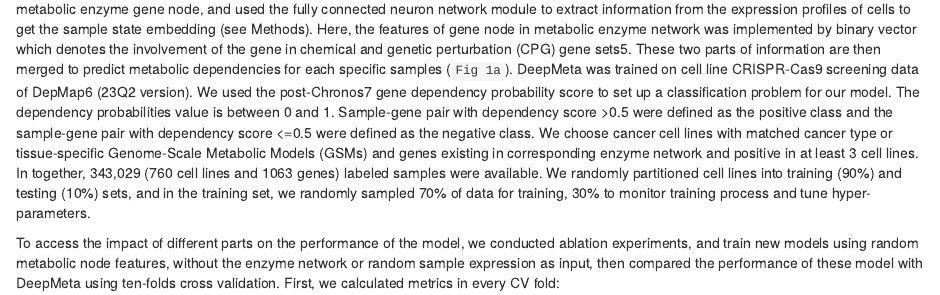
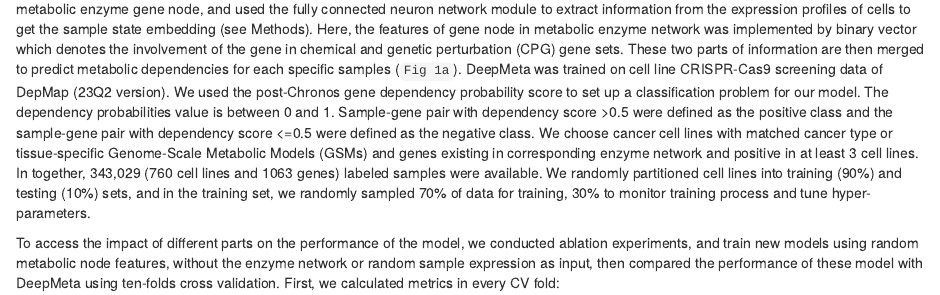
Before and after one commit to XSLiuLab/DeepMeta, an R Markdown document (report/model_compare.Rmd): the page in a window 1100 px wide, from 280 px down. Rendered offline with R 4.5, knitr and Pandoc, with nearby package versions; drawn as R Markdown's standard HTML page in place of the format the file asks for; some code elsewhere in the file could not run offline; common packages that the code uses without loading them are loaded.

Commit message:
update report

```diff
--- a/report/model_compare.Rmd
+++ b/report/model_compare.Rmd
@@ -20,7 +20,7 @@ The metabolic vulnerability of each specific sample is dependent on the sample s
 
 ![](https://picgo-wutao.oss-cn-shanghai.aliyuncs.com/image-20240122090715501.png)
 
-We used the graph attention network (GAT) module to extract information from the sample-specific enzyme network to obtain the embedding of the metabolic enzyme gene node, and used the fully connected neuron network module to extract information from the expression profiles of cells to get the sample state embedding (see Methods). Here, the features of gene node in metabolic enzyme network was implemented by binary vector which denotes the involvement of the gene in chemical and genetic perturbation (CPG) gene sets5. These two parts of information are then merged to predict metabolic dependencies for each specific samples (`Fig 1a`). DeepMeta was trained on cell line CRISPR-Cas9 screening data of DepMap6 (23Q2 version). We used the post-Chronos7 gene dependency probability score to set up a classification problem for our model. The dependency probabilities value is between 0 and 1. Sample-gene pair with dependency score >0.5 were defined as the positive class and the sample-gene pair with dependency score <=0.5 were defined as the negative class. We choose cancer cell lines with matched cancer type or tissue-specific Genome-Scale Metabolic Models (GSMs) and genes existing in corresponding enzyme network and positive in at least 3 cell lines. In together, 343,029 (760 cell lines and 1063 genes) labeled samples were available. We randomly partitioned cell lines into training (90%) and testing (10%) sets, and in the training set, we randomly sampled 70% of data for training, 30% to monitor training process and tune hyper-parameters.
+We used the graph attention network (GAT) module to extract information from the sample-specific enzyme network to obtain the embedding of the metabolic enzyme gene node, and used the fully connected neuron network module to extract information from the expression profiles of cells to get the sample state embedding (see Methods). Here, the features of gene node in metabolic enzyme network was implemented by binary vector which denotes the involvement of the gene in chemical and genetic perturbation (CPG) gene sets. These two parts of information are then merged to predict metabolic dependencies for each specific samples (`Fig 1a`). DeepMeta was trained on cell line CRISPR-Cas9 screening data of DepMap (23Q2 version). We used the post-Chronos gene dependency probability score to set up a classification problem for our model. The dependency probabilities value is between 0 and 1. Sample-gene pair with dependency score >0.5 were defined as the positive class and the sample-gene pair with dependency score <=0.5 were defined as the negative class. We choose cancer cell lines with matched cancer type or tissue-specific Genome-Scale Metabolic Models (GSMs) and genes existing in corresponding enzyme network and positive in at least 3 cell lines. In together, 343,029 (760 cell lines and 1063 genes) labeled samples were available. We randomly partitioned cell lines into training (90%) and testing (10%) sets, and in the training set, we randomly sampled 70% of data for training, 30% to monitor training process and tune hyper-parameters.
 
 To access the impact of different parts on the performance of the model, we conducted ablation experiments, and train new models using random metabolic node features, without the enzyme network or random sample expression as input, then compared the performance of these model with DeepMeta using ten-folds cross validation. First, we calculated metrics in every CV fold:
 
```
Also changed, not shown: report/model_validation.Rmd (+10 -6 lines), report/report_main.html, report/report_main_files/figure-html/unnamed-chunk-7-1.png.
